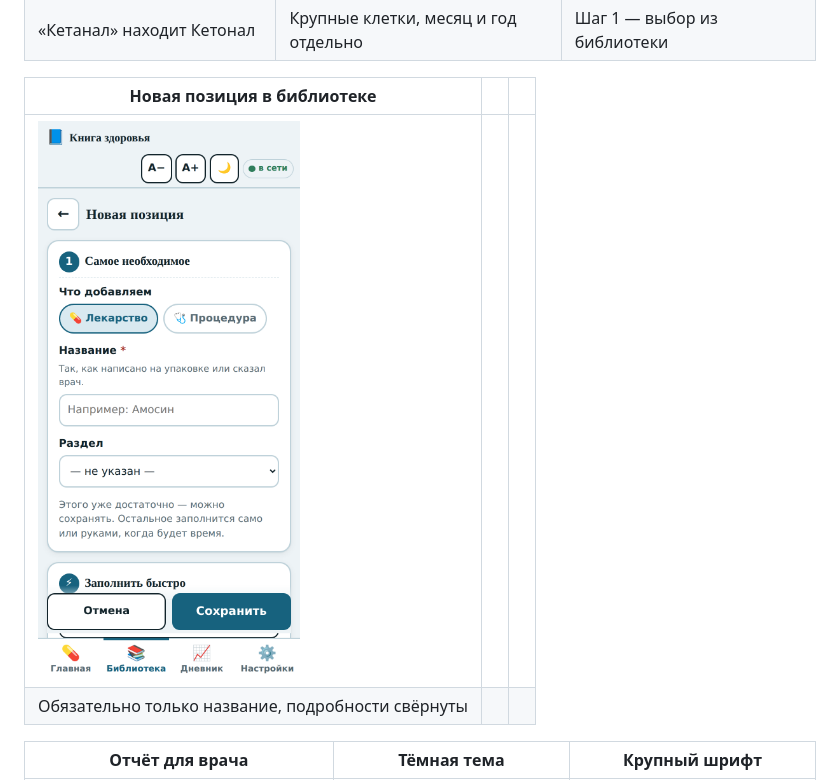
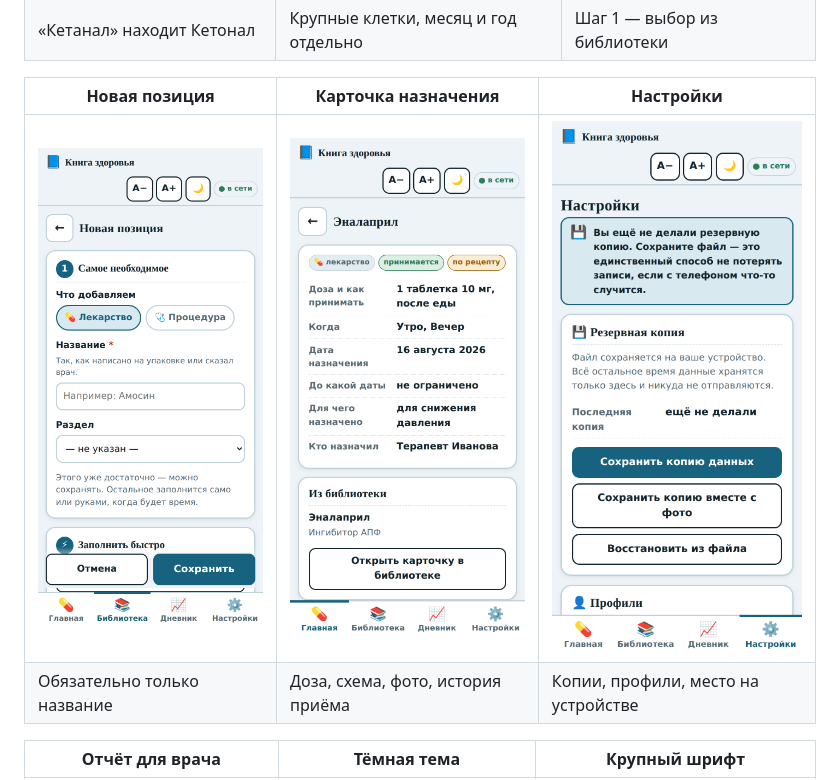
Before and after one commit to Zubakamaraka/health_book, a Markdown page: README.md, the part around one of its changes. GitHub-like rendering; pictures changed too: docs/img/course.png (added).

```diff
--- a/README.md
+++ b/README.md
@@ -59,10 +59,10 @@
 | ![Поиск с опечаткой](docs/img/search-typo.png) | ![Календарь](docs/img/calendar.png) | ![Добавление назначения](docs/img/add-course.png) |
 | «Кетанал» находит Кетонал | Крупные клетки, месяц и год отдельно | Шаг 1 — выбор из библиотеки |
 
-| Новая позиция в библиотеке | | |
+| Новая позиция | Карточка назначения | Настройки |
 | --- | --- | --- |
-| ![Новая позиция](docs/img/library-new.png) | | |
-| Обязательно только название, подробности свёрнуты | | |
+| ![Новая позиция](docs/img/library-new.png) | ![Карточка назначения](docs/img/course.png) | ![Настройки](docs/img/settings.png) |
+| Обязательно только название | Доза, схема, фото, история приёма | Копии, профили, место на устройстве |
 
 | Отчёт для врача | Тёмная тема | Крупный шрифт |
 | --- | --- | --- |
```
Also changed, not shown: other parts of README.md (+6 -2 lines), docs/img/report-screen.png (added).
